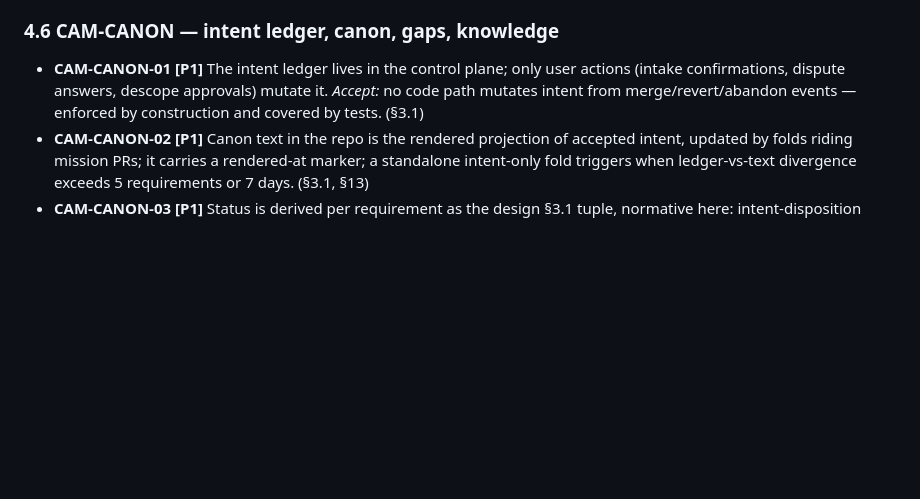
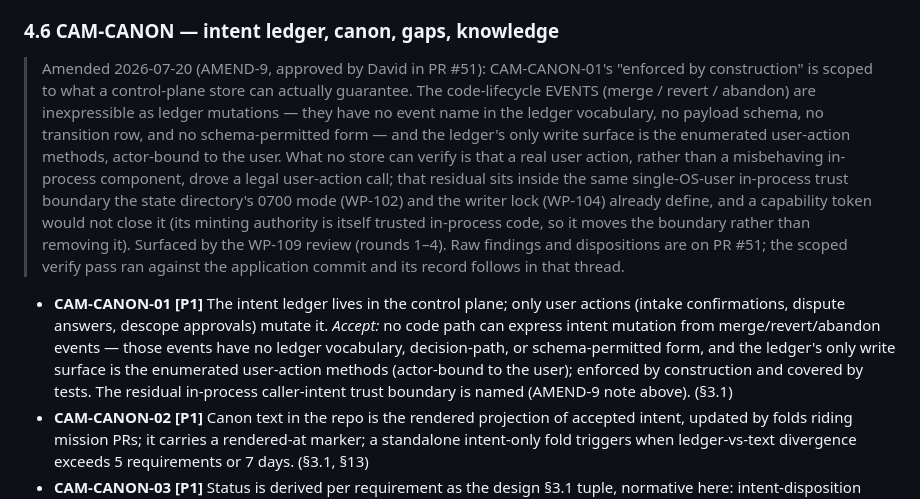
Before and after one commit to hierosir1984/Camino, a Markdown page: docs/PRD.md, the part around the change. Rendered like a GitHub page; blank space fills up the shorter version.

Commit message:
WP-109: apply AMEND-9 — scope CAM-CANON-01 "by construction" (approved by David)
David accepted the D1 recommendation (PR #51). CAM-CANON-01's "enforced by
construction" is refined to what a control-plane store can actually
guarantee: the code-lifecycle events (merge/revert/abandon) are
inexpressible as ledger mutations (no event name, payload, transition
row, or schema-permitted form; the only write surface is the enumerated
user-action methods, actor-bound to the user), and the residual — a
misbehaving in-process component calling a legal user-action method — is
named as the same single-OS-user in-process trust boundary WP-102's 0700
dir and WP-104's writer lock already define. A note (AMEND-9) records the
provenance in the WP-101/104 AMEND style; the accept clause is refined to
match. The scoped verify pass on this application follows on PR #51.

Co-Authored-By: Claude Fable 5 <noreply@anthropic.com>

```diff
--- a/docs/PRD.md
+++ b/docs/PRD.md
@@ -119,7 +119,21 @@ Notation: **[P1]** = walking skeleton (phase 1), **[P2]** = pilot phase, **[P3]*
 
 ### 4.6 CAM-CANON — intent ledger, canon, gaps, knowledge
 
-- **CAM-CANON-01 [P1]** The intent ledger lives in the control plane; only user actions (intake confirmations, dispute answers, descope approvals) mutate it. *Accept:* no code path mutates intent from merge/revert/abandon events — enforced by construction and covered by tests. (§3.1)
+> Amended 2026-07-20 (AMEND-9, approved by David in PR #51): CAM-CANON-01's "enforced by
+> construction" is scoped to what a control-plane store can actually guarantee. The
+> code-lifecycle EVENTS (merge / revert / abandon) are inexpressible as ledger mutations — they
+> have no event name in the ledger vocabulary, no payload schema, no transition row, and no
+> schema-permitted form — and the ledger's only write surface is the enumerated user-action
+> methods, actor-bound to the user. What no store can verify is that a real user action, rather
+> than a misbehaving in-process component, drove a legal user-action call; that residual sits
+> inside the same single-OS-user in-process trust boundary the state directory's 0700 mode
+> (WP-102) and the writer lock (WP-104) already define, and a capability token would not close it
+> (its minting authority is itself trusted in-process code, so it moves the boundary rather than
+> removing it). Surfaced by the WP-109 review (rounds 1–4). Raw findings and dispositions are on
+> PR #51; the scoped verify pass ran against the application commit and its record follows in that
+> thread.
+
+- **CAM-CANON-01 [P1]** The intent ledger lives in the control plane; only user actions (intake confirmations, dispute answers, descope approvals) mutate it. *Accept:* no code path can express intent mutation from merge/revert/abandon events — those events have no ledger vocabulary, decision-path, or schema-permitted form, and the ledger's only write surface is the enumerated user-action methods (actor-bound to the user); enforced by construction and covered by tests. The residual in-process caller-intent trust boundary is named (AMEND-9 note above). (§3.1)
 - **CAM-CANON-02 [P1]** Canon text in the repo is the rendered projection of accepted intent, updated by folds riding mission PRs; it carries a rendered-at marker; a standalone intent-only fold triggers when ledger-vs-text divergence exceeds 5 requirements or 7 days. (§3.1, §13)
 - **CAM-CANON-03 [P1]** Status is derived per requirement as the design §3.1 tuple, normative here: intent-disposition (`proposed`→`accepted` | `disputed`→(`resolved-accepted`|`assumed`|`descoped`)) × implementation-state per branch context (`absent` | `present-on(<branch>)` | `on-main` | `suspected-absent`) × evidence-state (`unverified` | `verified-live` | `stale` | `blocked`). Rules carried verbatim: verification never inherits across branch changes (a branch that touched R renders R's branch version unverified); reverts and external edits recompute projections; only user actions move intent-dispositions. Context packs and GUI render the tuple for the reader's context. *Accept:* fixture walks of every transition, including revert and stale-evidence downgrades, produce the design-specified tuples. (§3.1)
 - **CAM-CANON-04 [P2]** Brownfield induction builds a draft canon with per-statement provenance and confidence; conflicts become `disputed` plus a blast-radius-ranked question queue resolved lazily; `assumed` exists for unknowable history; induction also establishes the validatable-repo profile. (§3.3)
```
